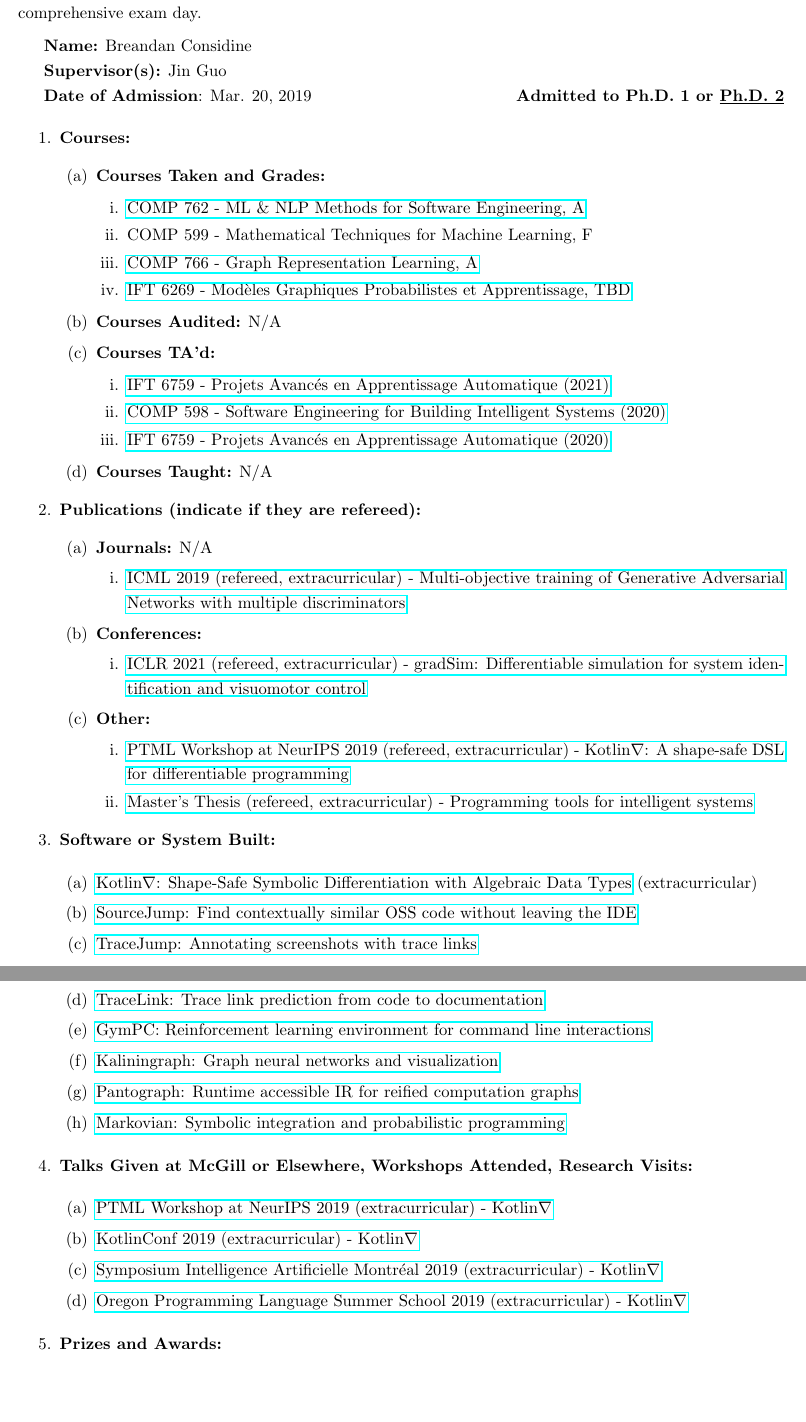
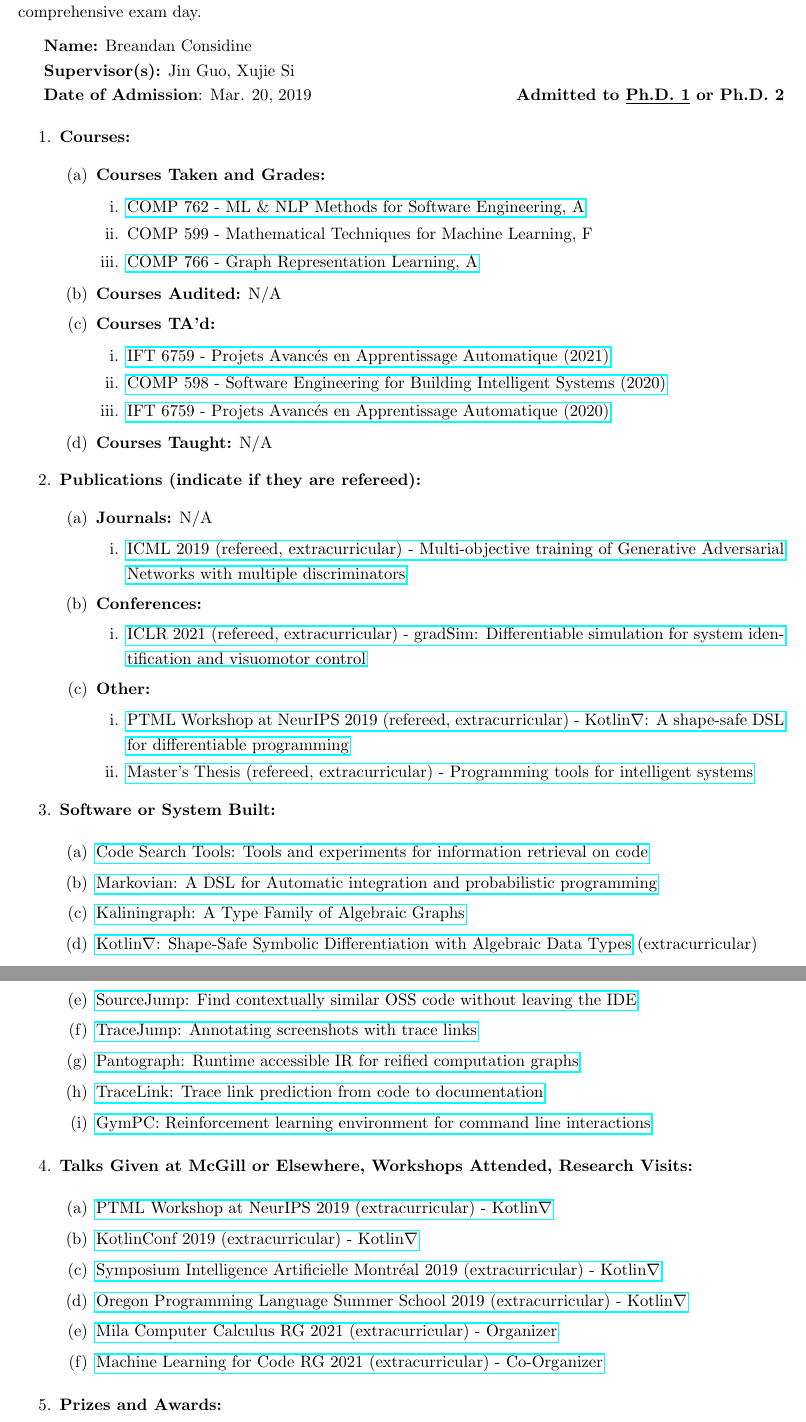
Before and after one commit to breandan/breandan, a LaTeX document (paperwork/progress_report/progress_report.tex): two parts of pages 1 and 2 of 3, joined at a grey line, cut so that both start at the same text, the shorter picture padded with empty space. Compiled offline with pdfLaTeX.

Commit message:
update progress report

```diff
--- a/paperwork/progress_report/progress_report.tex
+++ b/paperwork/progress_report/progress_report.tex
@@ -18,11 +18,11 @@
 
     \textbf{Name:} Breandan Considine
 
-    \textbf{Supervisor(s):} Jin Guo
+    \textbf{Supervisor(s):} Jin Guo, Xujie Si
 
     \textbf{Date of Admission}: Mar. 20, 2019
     \hspace{45mm}
-    \textbf{Admitted to Ph.D.\ 1 or \underline{Ph.D.\ 2}}
+    \textbf{Admitted to \underline{Ph.D.\ 1} or Ph.D.\ 2}
 
     \begin{enumerate}
         \item \textbf{Courses:}
@@ -35,7 +35,6 @@
                 \item \href{https://www.cs.mcgill.ca/~cs762/}{COMP 762 - ML \& NLP Methods for Software Engineering, A}
                 \item COMP 599 - Mathematical Techniques for Machine Learning, F
                 \item \href{https://cs.mcgill.ca/~wlh/comp766/}{COMP 766 - Graph Representation Learning, A}
-                \item \href{http://www.iro.umontreal.ca/~slacoste/teaching/ift6269/A20/}{IFT 6269 - Mod\`eles Graphiques Probabilistes et Apprentissage, TBD}
             \end{enumerate}
 
             \item \textbf{Courses Audited:} N/A
@@ -74,14 +73,15 @@
         \item \textbf{Software or System Built:}
 
         \begin{enumerate}
+            \item \href{https://github.com/breandan/gym-fs}{Code Search Tools: Tools and experiments for information retrieval on code}
+            \item \href{https://github.com/breandan/markovian}{Markovian: A DSL for Automatic integration and probabilistic programming}
+            \item \href{https://github.com/breandan/kaliningraph}{Kaliningraph: A Type Family of Algebraic Graphs}
             \item \href{https://github.com/breandan/kotlingrad}{Kotlin$\nabla$: Shape-Safe Symbolic Differentiation with Algebraic Data Types} (extracurricular)
             \item \href{https://github.com/acejump/sourcejump}{SourceJump: Find contextually similar OSS code without leaving the IDE}
             \item \href{https://github.com/acejump/tracejump}{TraceJump: Annotating screenshots with trace links}
+            \item \href{https://github.com/breandan/pantograph}{Pantograph: Runtime accessible IR for reified computation graphs}
             \item \href{https://github.com/breandan/tracelink}{TraceLink: Trace link prediction from code to documentation}
             \item \href{https://github.com/breandan/gym-pc}{GymPC: Reinforcement learning environment for command line interactions}
-            \item \href{https://github.com/breandan/kaliningraph}{Kaliningraph: Graph neural networks and visualization}
-            \item \href{https://github.com/breandan/pantograph}{Pantograph: Runtime accessible IR for reified computation graphs}
-            \item \href{https://github.com/breandan/markovian}{Markovian: Symbolic integration and probabilistic programming}
         \end{enumerate}
 
         \item \textbf{Talks Given at McGill or Elsewhere, Workshops Attended, Research Visits:}
@@ -91,6 +91,8 @@
             \item \href{https://kotlinconf.com/2019/talks/}{KotlinConf 2019 (extracurricular) - Kotlin$\nabla$}
             \item \href{https://montrealaisymposium.wordpress.com/accepted-papers-2019/}{Symposium Intelligence Artificielle Montr\'eal 2019 (extracurricular) - Kotlin$\nabla$}
             \item \href{https://www.cs.uoregon.edu/research/summerschool/summer19/topics.php}{Oregon Programming Language Summer School 2019 (extracurricular) - Kotlin$\nabla$}
+            \item \href{https://compcalc.github.io/}{Mila Computer Calculus RG 2021 (extracurricular) - Organizer}
+            \item \href{https://ml4code-mtl.github.io/}{Machine Learning for Code RG 2021 (extracurricular) - Co-Organizer}
         \end{enumerate}
 
         \item \textbf{Prizes and Awards:}
```
Also changed, not shown: paperwork/comp_exam_v2/literature_review.pdf, paperwork/progress_report/progress_report.pdf (added).
